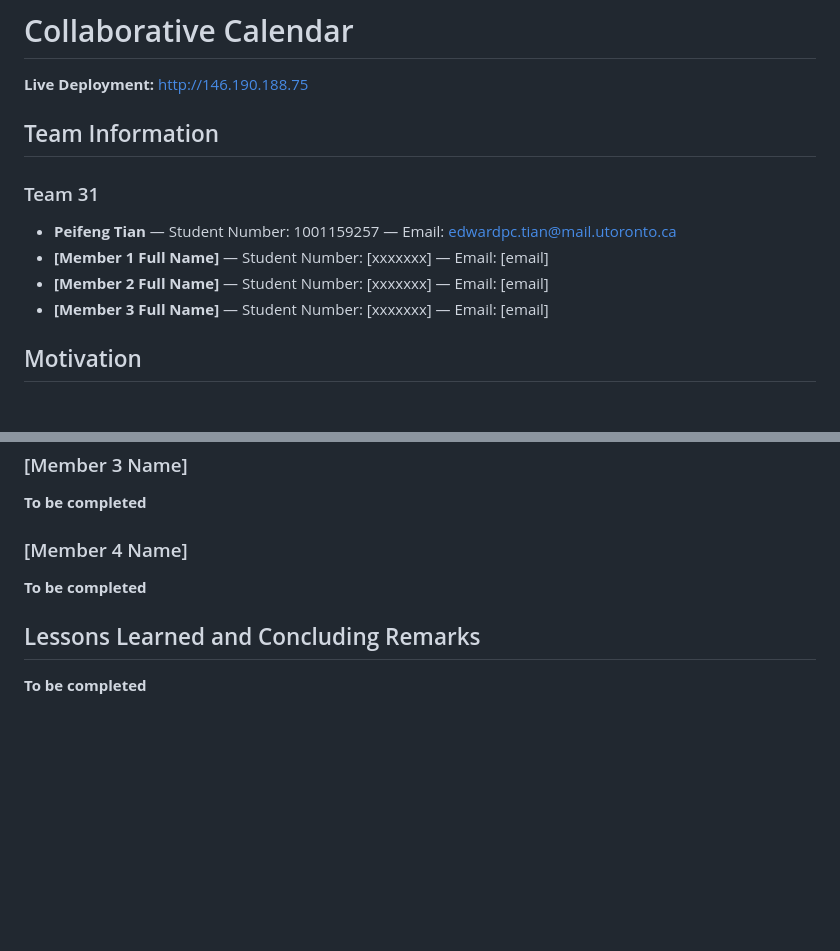
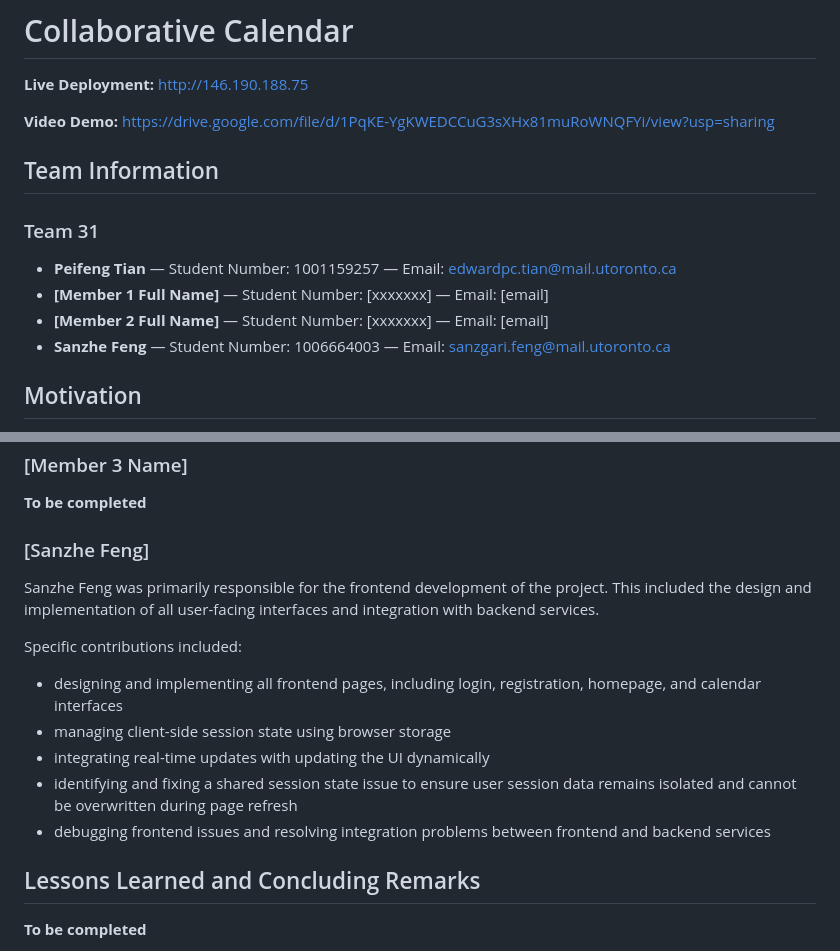
Before and after one commit to DavidDeruiyang/Collaborative_Calendar, a Markdown page: README.md, 2 parts joined by grey strips. GitHub-like rendering; blank space fills up the shorter version.

Commit message:
Sanzhe: team info, personal contribution, video demo

```diff
--- a/README.md
+++ b/README.md
@@ -2,12 +2,13 @@
 
 **Live Deployment:** http://146.190.188.75
 
+**Video Demo:** https://drive.google.com/file/d/1PqKE-YgKWEDCCuG3sXHx81muRoWNQFYi/view?usp=sharing
 ## Team Information
 ### Team 31
 - **Peifeng Tian** — Student Number: 1001159257 — Email: edwardpc.tian@mail.utoronto.ca
 - **[Member 1 Full Name]** — Student Number: [xxxxxxx] — Email: [email]
 - **[Member 2 Full Name]** — Student Number: [xxxxxxx] — Email: [email]
-- **[Member 3 Full Name]** — Student Number: [xxxxxxx] — Email: [email]
+- **Sanzhe Feng** — Student Number: 1006664003 — Email: sanzgari.feng@mail.utoronto.ca
 
 
 ## Motivation
@@ -109,9 +110,17 @@ Specific contributions included:
 
 **To be completed**
 
-### [Member 4 Name]
+### [Sanzhe Feng]
 
-**To be completed**
+Sanzhe Feng was primarily responsible for the frontend development of the project. This included the design and implementation of all user-facing interfaces and integration with backend services.
+
+Specific contributions included:
+
+- designing and implementing all frontend pages, including login, registration, homepage, and calendar interfaces
+- managing client-side session state using browser storage
+- integrating real-time updates with updating the UI dynamically
+- identifying and fixing a shared session state issue to ensure user session data remains isolated and cannot be overwritten during page refresh
+- debugging frontend issues and resolving integration problems between frontend and backend services
 
 ## Lessons Learned and Concluding Remarks
 
```
